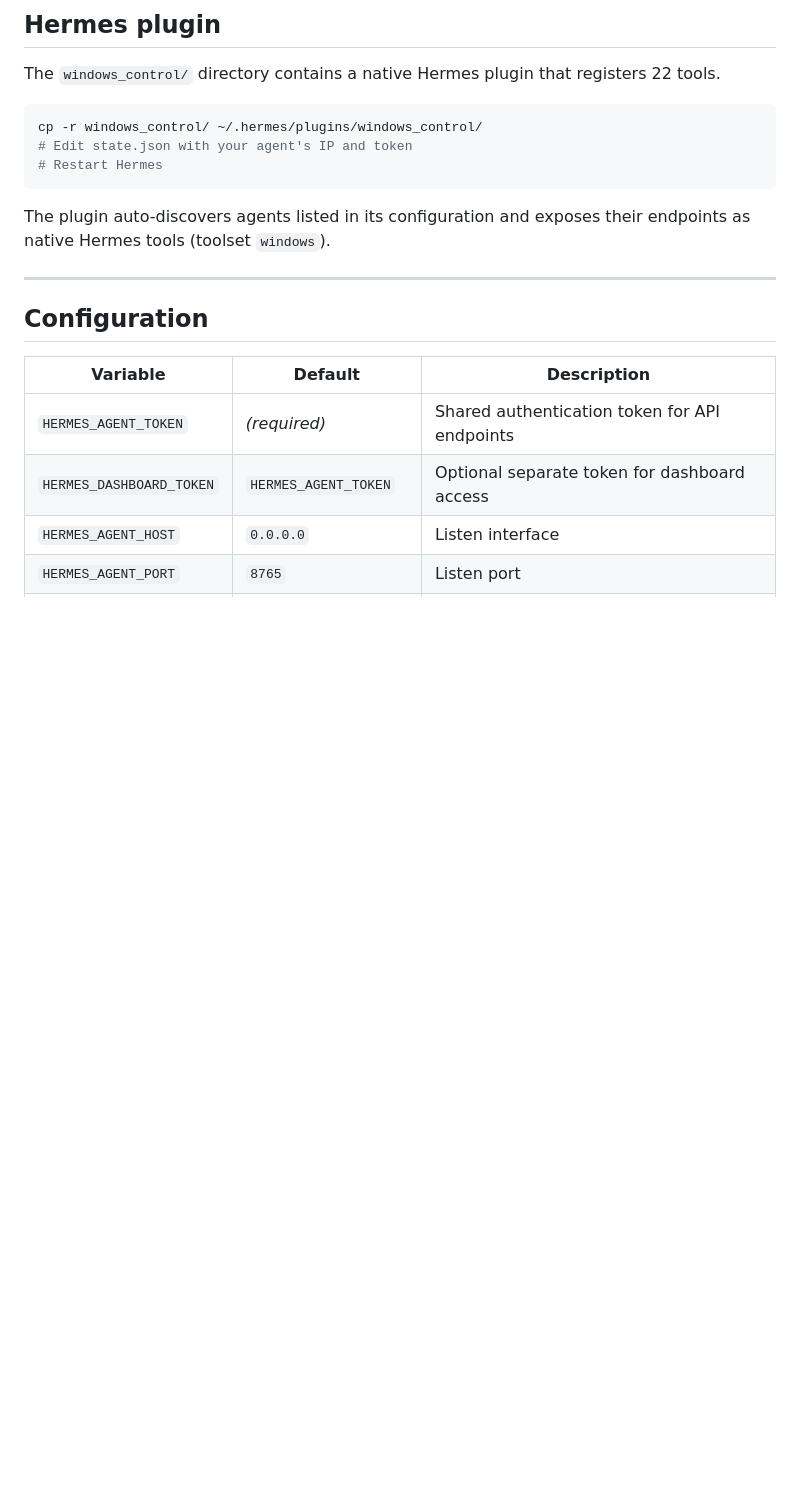
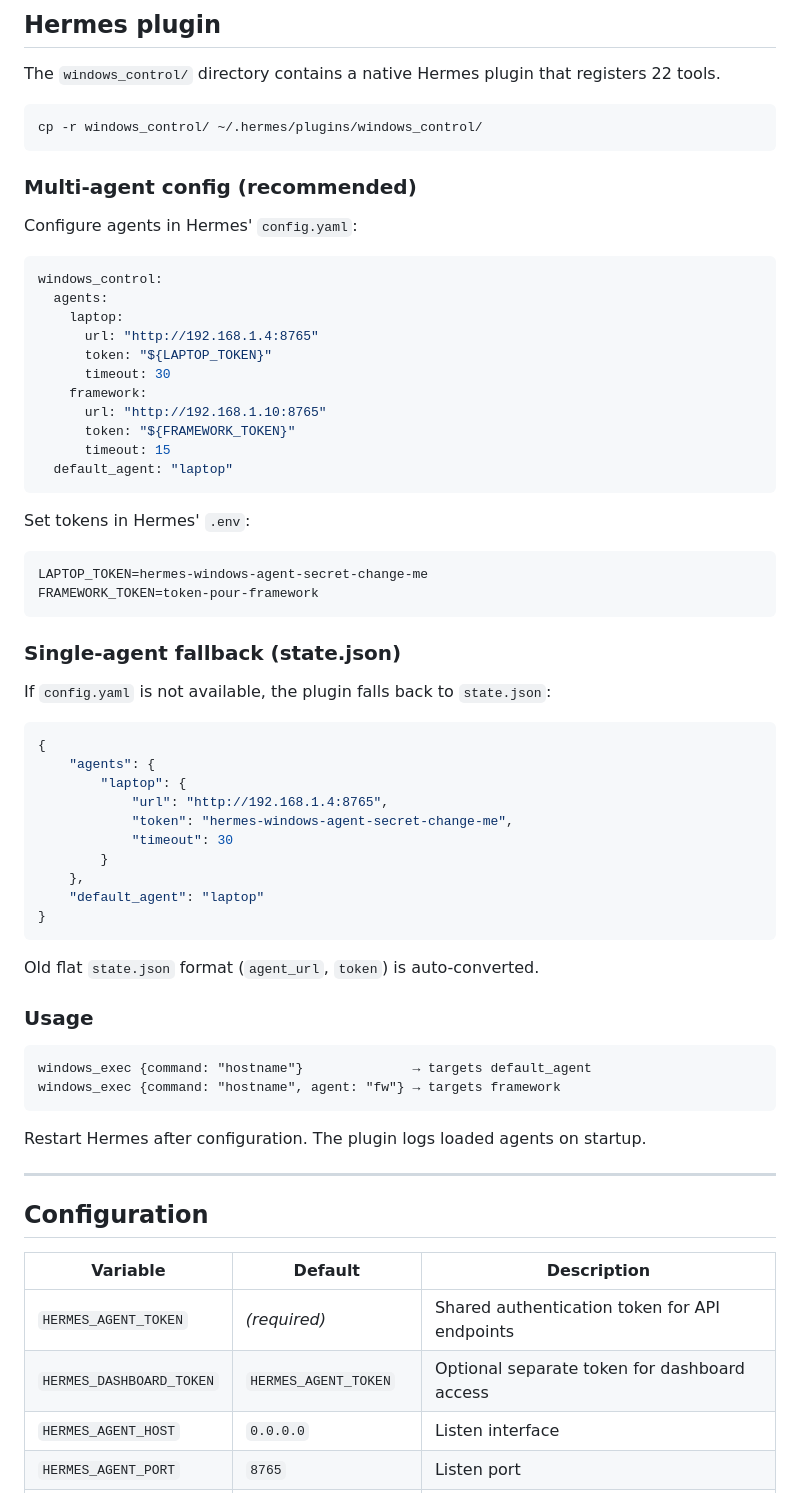
Before and after one commit to scwall/hermes-client-agent, a Markdown page: README.md, the part around one of its changes. Drawn GitHub-style; blank space fills up the shorter version.

Commit message:
Update README: add multi-agent configuration details, clarify fallback to `state.json`, and remove outdated lint badge.

````diff
--- a/README.md
+++ b/README.md
@@ -124,11 +123,60 @@ The `windows_control/` directory contains a native Hermes plugin that registers
 
 ```bash
 cp -r windows_control/ ~/.hermes/plugins/windows_control/
-# Edit state.json with your agent's IP and token
-# Restart Hermes
 ```
 
-The plugin auto-discovers agents listed in its configuration and exposes their endpoints as native Hermes tools (toolset `windows`).
+### Multi-agent config (recommended)
+
+Configure agents in Hermes' `config.yaml`:
+
+```yaml
+windows_control:
+  agents:
+    laptop:
+      url: "http://192.168.1.4:8765"
+      token: "${LAPTOP_TOKEN}"
+      timeout: 30
+    framework:
+      url: "http://192.168.1.10:8765"
+      token: "${FRAMEWORK_TOKEN}"
+      timeout: 15
+  default_agent: "laptop"
+```
+
+Set tokens in Hermes' `.env`:
+
+```bash
+LAPTOP_TOKEN=hermes-windows-agent-secret-change-me
+FRAMEWORK_TOKEN=token-pour-framework
+```
+
+### Single-agent fallback (state.json)
+
+If `config.yaml` is not available, the plugin falls back to `state.json`:
+
+```json
+{
+    "agents": {
+        "laptop": {
+            "url": "http://192.168.1.4:8765",
+            "token": "hermes-windows-agent-secret-change-me",
+            "timeout": 30
+        }
+    },
+    "default_agent": "laptop"
+}
+```
+
+Old flat `state.json` format (`agent_url`, `token`) is auto-converted.
+
+### Usage
+
+```text
+windows_exec {command: "hostname"}              → targets default_agent
+windows_exec {command: "hostname", agent: "fw"} → targets framework
+```
+
+Restart Hermes after configuration. The plugin logs loaded agents on startup.
 
 ---
 
````
Also changed, not shown: other parts of README.md (+0 -1 lines).
